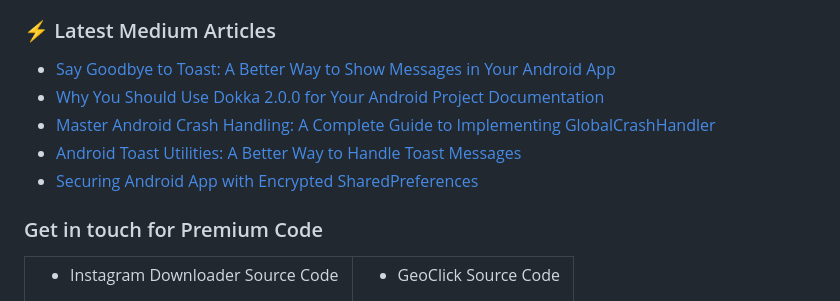
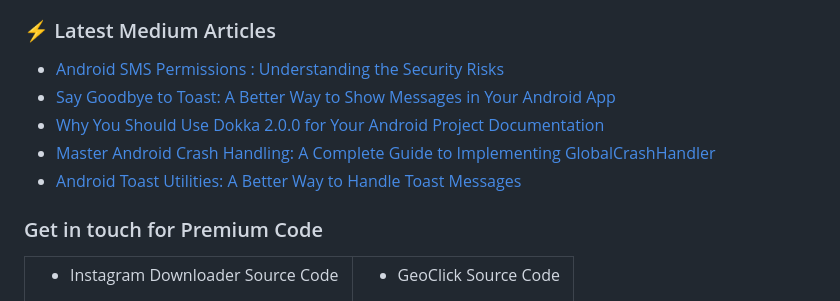
Before and after one commit to AndroidWithRossyn/AndroidWithRossyn, a Markdown page: README.md, the part around the change. GitHub-like rendering.

Commit message:
Updated with the latest blog posts

```diff
--- a/README.md
+++ b/README.md
@@ -71,11 +71,11 @@
 
 ### :zap: Latest Medium Articles
 <!-- ARTICLES:START -->
+- [Android SMS Permissions : Understanding the Security Risks](https://rohitrajkhorwal.medium.com/android-sms-permissions-be33fe30ee41?source=rss-40883ee5aa3e------2)
 - [Say Goodbye to Toast: A Better Way to Show Messages in Your Android App](https://rohitrajkhorwal.medium.com/say-goodbye-to-toast-a-better-way-to-show-messages-in-your-android-app-58622a6578a2?source=rss-40883ee5aa3e------2)
 - [Why You Should Use Dokka 2.0.0 for Your Android Project Documentation](https://rohitrajkhorwal.medium.com/why-you-should-use-dokka-2-0-0-for-your-android-project-documentation-5d8f931a38dd?source=rss-40883ee5aa3e------2)
 - [Master Android Crash Handling: A Complete Guide to Implementing GlobalCrashHandler](https://rohitrajkhorwal.medium.com/android-crash-handling-c6252b6cbd2b?source=rss-40883ee5aa3e------2)
 - [Android Toast Utilities: A Better Way to Handle Toast Messages](https://rohitrajkhorwal.medium.com/android-toast-utilities-a-better-way-to-handle-toast-messages-rohitrajkhorwal-e16f555238ac?source=rss-40883ee5aa3e------2)
-- [Securing Android App with Encrypted SharedPreferences](https://rohitrajkhorwal.medium.com/securing-android-app-with-encrypted-sharedpreferences-13542ff9ee91?source=rss-40883ee5aa3e------2)
 <!-- ARTICLES:END -->
 
 
```
